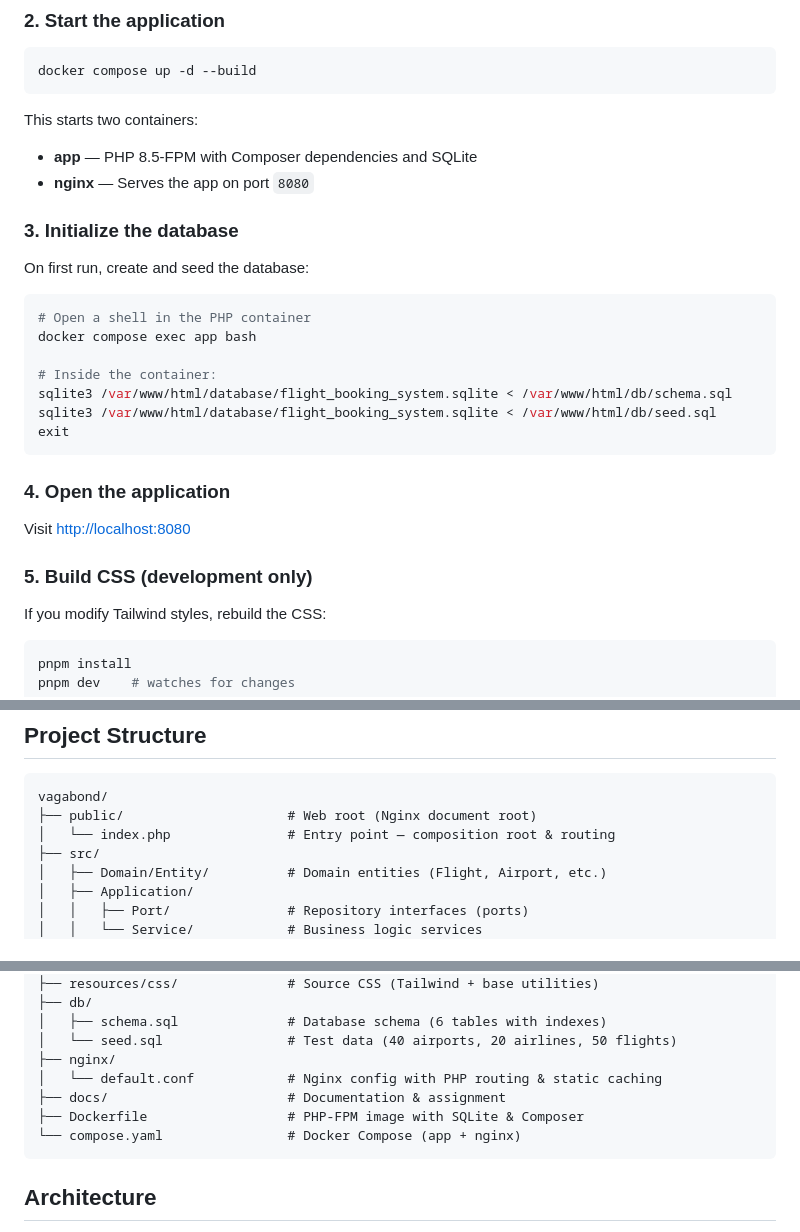
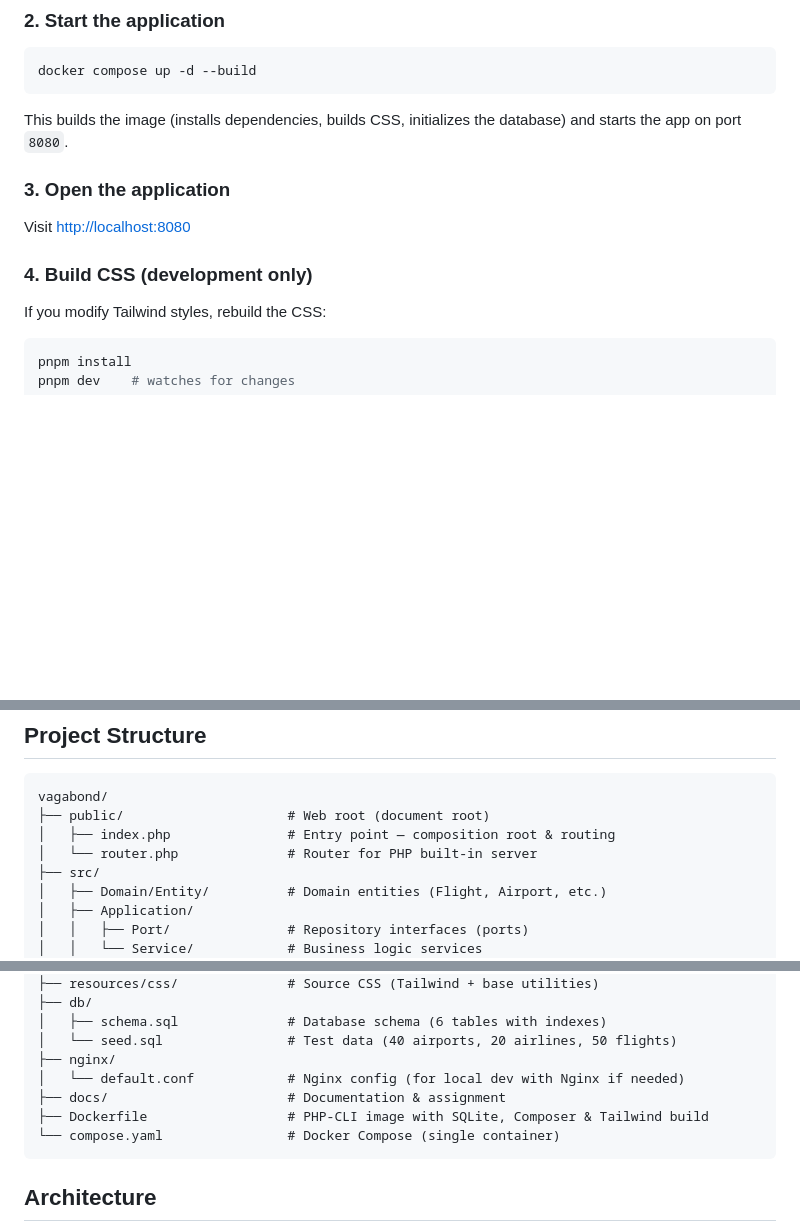
Before and after one commit to nick-sohl/vagabond, a Markdown page: README.md, 3 parts joined by grey strips. GitHub-like rendering; blank space fills up the shorter version.

Commit message:
update README to reflect current deployment setup

````diff
--- a/README.md
+++ b/README.md
@@ -37,29 +37,13 @@ cd vagabond
 docker compose up -d --build
 ```
 
-This starts two containers:
-- **app** — PHP 8.5-FPM with Composer dependencies and SQLite
-- **nginx** — Serves the app on port `8080`
+This builds the image (installs dependencies, builds CSS, initializes the database) and starts the app on port `8080`.
 
-### 3. Initialize the database
-
-On first run, create and seed the database:
-
-```bash
-# Open a shell in the PHP container
-docker compose exec app bash
-
-# Inside the container:
-sqlite3 /var/www/html/database/flight_booking_system.sqlite < /var/www/html/db/schema.sql
-sqlite3 /var/www/html/database/flight_booking_system.sqlite < /var/www/html/db/seed.sql
-exit
-```
-
-### 4. Open the application
+### 3. Open the application
 
 Visit [http://localhost:8080](http://localhost:8080)
 
-### 5. Build CSS (development only)
+### 4. Build CSS (development only)
 
 If you modify Tailwind styles, rebuild the CSS:
 
@@ -87,8 +71,9 @@ You can also register a new account via the registration page.
 
 ```
 vagabond/
-├── public/                     # Web root (Nginx document root)
-│   └── index.php               # Entry point — composition root & routing
+├── public/                     # Web root (document root)
+│   ├── index.php               # Entry point — composition root & routing
+│   └── router.php              # Router for PHP built-in server
 ├── src/
 │   ├── Domain/Entity/          # Domain entities (Flight, Airport, etc.)
 │   ├── Application/
@@ -109,10 +94,10 @@ vagabond/
 │   ├── schema.sql              # Database schema (6 tables with indexes)
 │   └── seed.sql                # Test data (40 airports, 20 airlines, 50 flights)
 ├── nginx/
-│   └── default.conf            # Nginx config with PHP routing & static caching
+│   └── default.conf            # Nginx config (for local dev with Nginx if needed)
 ├── docs/                       # Documentation & assignment
-├── Dockerfile                  # PHP-FPM image with SQLite & Composer
-└── compose.yaml                # Docker Compose (app + nginx)
+├── Dockerfile                  # PHP-CLI image with SQLite, Composer & Tailwind build
+└── compose.yaml                # Docker Compose (single container)
 ```
 
 ## Architecture
````
Also changed, not shown: other parts of README.md (+2 -2 lines).
